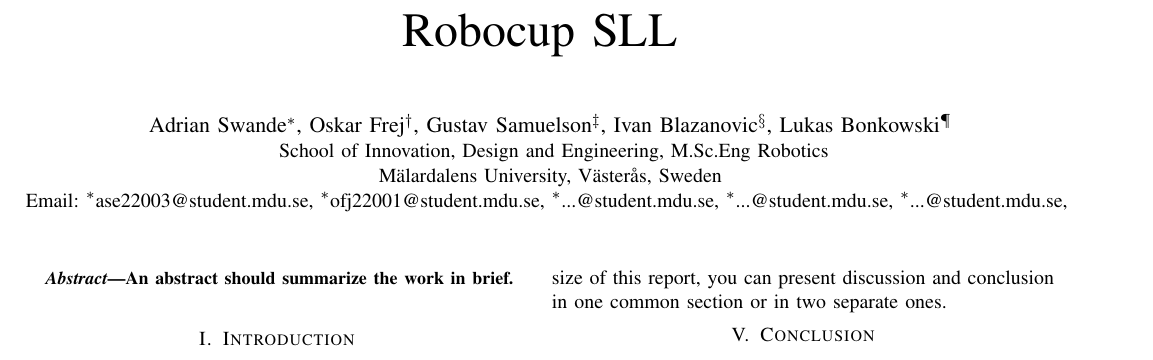
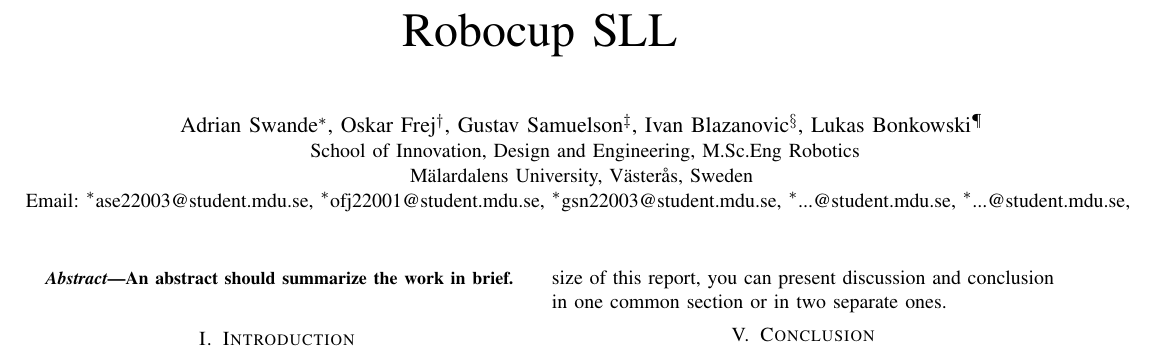
Before and after one commit to ase22003/CDT406-2025-RoboCup-Strategy-1, a LaTeX paper (report/LaTeX-Templates-main/Technical-Report/main.tex): part of the page, cut so that both start at the same text. Compiled offline with pdfLaTeX; a missing font is replaced by an installed copy or a similar font; a LaTeX package or settings file that is missing is left out.

Commit message:
added my mdu adress

```diff
--- a/report/LaTeX-Templates-main/Technical-Report/main.tex
+++ b/report/LaTeX-Templates-main/Technical-Report/main.tex
@@ -45,7 +45,7 @@
 Email:
 \IEEEauthorrefmark{1}ase22003@student.mdu.se,
 \IEEEauthorrefmark{1}ofj22001@student.mdu.se,
-\IEEEauthorrefmark{1}...@student.mdu.se,
+\IEEEauthorrefmark{1}gsn22003@student.mdu.se,
 \IEEEauthorrefmark{1}...@student.mdu.se,
 \IEEEauthorrefmark{1}...@student.mdu.se,
 }}
```
